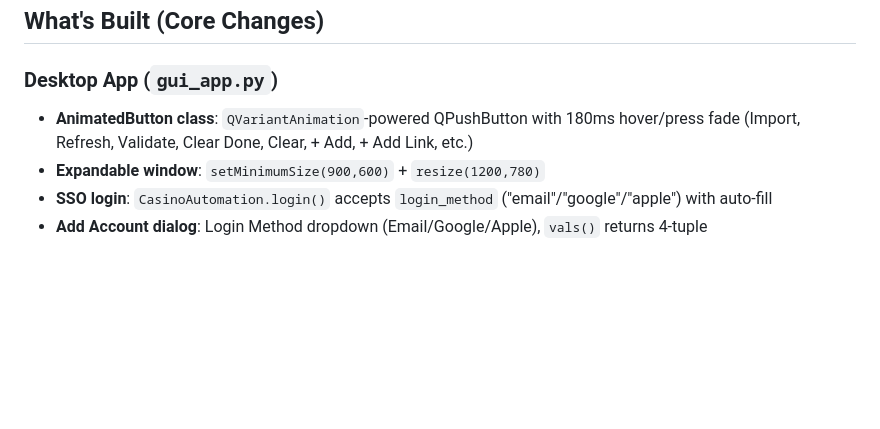
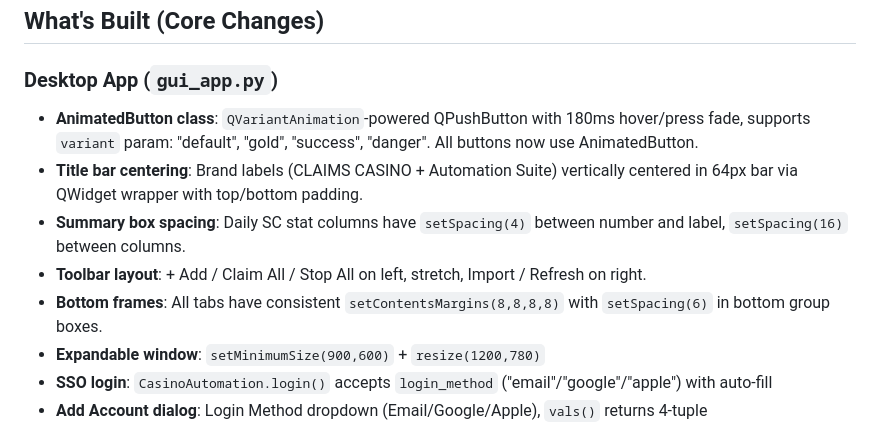
Before and after one commit to glowrius/casino-bonus-monitor, a Markdown page: AGENTS.md, the part around the change. GitHub-like rendering; blank space fills up the shorter version.

Commit message:
Update AGENTS.md with UI overhaul details

```diff
--- a/AGENTS.md
+++ b/AGENTS.md
@@ -6,7 +6,11 @@ Desktop GUI app ("Claims Casino - Automation Suite") for auto-claiming sweepstak
 ## What's Built (Core Changes)
 
 ### Desktop App (`gui_app.py`)
-- **AnimatedButton class**: `QVariantAnimation`-powered QPushButton with 180ms hover/press fade (Import, Refresh, Validate, Clear Done, Clear, + Add, + Add Link, etc.)
+- **AnimatedButton class**: `QVariantAnimation`-powered QPushButton with 180ms hover/press fade, supports `variant` param: "default", "gold", "success", "danger". All buttons now use AnimatedButton.
+- **Title bar centering**: Brand labels (CLAIMS CASINO + Automation Suite) vertically centered in 64px bar via QWidget wrapper with top/bottom padding.
+- **Summary box spacing**: Daily SC stat columns have `setSpacing(4)` between number and label, `setSpacing(16)` between columns.
+- **Toolbar layout**: + Add / Claim All / Stop All on left, stretch, Import / Refresh on right.
+- **Bottom frames**: All tabs have consistent `setContentsMargins(8,8,8,8)` with `setSpacing(6)` in bottom group boxes.
 - **Expandable window**: `setMinimumSize(900,600)` + `resize(1200,780)`
 - **SSO login**: `CasinoAutomation.login()` accepts `login_method` ("email"/"google"/"apple") with auto-fill
 - **Add Account dialog**: Login Method dropdown (Email/Google/Apple), `vals()` returns 4-tuple
```
